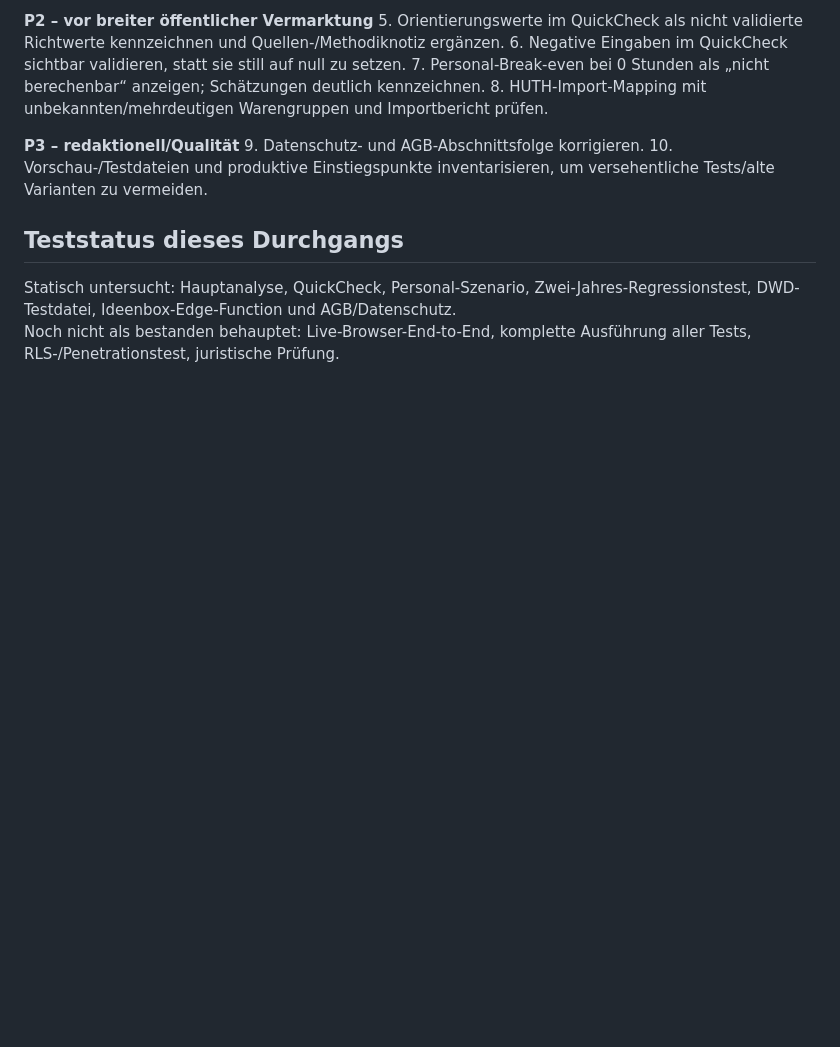
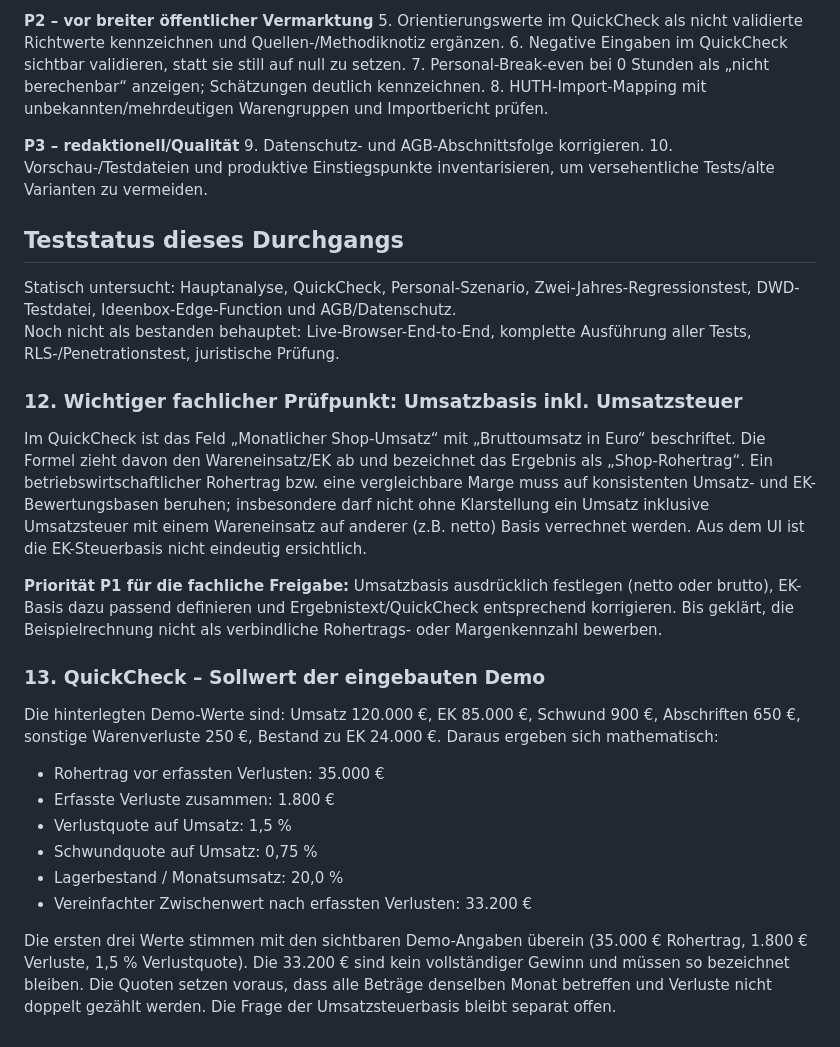
Before and after one commit to minkay1986-debug/tankstellenertrag-app, a Markdown page: AUDIT-GESAMT-2026-10-18.md, the part around the change. Rendered like a GitHub page; blank space fills up the shorter version.

Commit message:
Document VAT-basis risk and QuickCheck demo expected values

```diff
--- a/AUDIT-GESAMT-2026-10-18.md
+++ b/AUDIT-GESAMT-2026-10-18.md
@@ -106,3 +106,20 @@ Keine echten Stationsdaten produktiv verwenden, bevor Berechnungen, Zugriffsschu
 
 Statisch untersucht: Hauptanalyse, QuickCheck, Personal-Szenario, Zwei-Jahres-Regressionstest, DWD-Testdatei, Ideenbox-Edge-Function und AGB/Datenschutz.
 Noch nicht als bestanden behauptet: Live-Browser-End-to-End, komplette Ausführung aller Tests, RLS-/Penetrationstest, juristische Prüfung.
+
+### 12. Wichtiger fachlicher Prüfpunkt: Umsatzbasis inkl. Umsatzsteuer
+Im QuickCheck ist das Feld „Monatlicher Shop-Umsatz“ mit „Bruttoumsatz in Euro“ beschriftet. Die Formel zieht davon den Wareneinsatz/EK ab und bezeichnet das Ergebnis als „Shop-Rohertrag“. Ein betriebswirtschaftlicher Rohertrag bzw. eine vergleichbare Marge muss auf konsistenten Umsatz- und EK-Bewertungsbasen beruhen; insbesondere darf nicht ohne Klarstellung ein Umsatz inklusive Umsatzsteuer mit einem Wareneinsatz auf anderer (z.B. netto) Basis verrechnet werden. Aus dem UI ist die EK-Steuerbasis nicht eindeutig ersichtlich.
+
+**Priorität P1 für die fachliche Freigabe:** Umsatzbasis ausdrücklich festlegen (netto oder brutto), EK-Basis dazu passend definieren und Ergebnistext/QuickCheck entsprechend korrigieren. Bis geklärt, die Beispielrechnung nicht als verbindliche Rohertrags- oder Margenkennzahl bewerben.
+
+### 13. QuickCheck – Sollwert der eingebauten Demo
+Die hinterlegten Demo-Werte sind: Umsatz 120.000 €, EK 85.000 €, Schwund 900 €, Abschriften 650 €, sonstige Warenverluste 250 €, Bestand zu EK 24.000 €.
+Daraus ergeben sich mathematisch:
+- Rohertrag vor erfassten Verlusten: 35.000 €
+- Erfasste Verluste zusammen: 1.800 €
+- Verlustquote auf Umsatz: 1,5 %
+- Schwundquote auf Umsatz: 0,75 %
+- Lagerbestand / Monatsumsatz: 20,0 %
+- Vereinfachter Zwischenwert nach erfassten Verlusten: 33.200 €
+
+Die ersten drei Werte stimmen mit den sichtbaren Demo-Angaben überein (35.000 € Rohertrag, 1.800 € Verluste, 1,5 % Verlustquote). Die 33.200 € sind kein vollständiger Gewinn und müssen so bezeichnet bleiben. Die Quoten setzen voraus, dass alle Beträge denselben Monat betreffen und Verluste nicht doppelt gezählt werden. Die Frage der Umsatzsteuerbasis bleibt separat offen.
```
